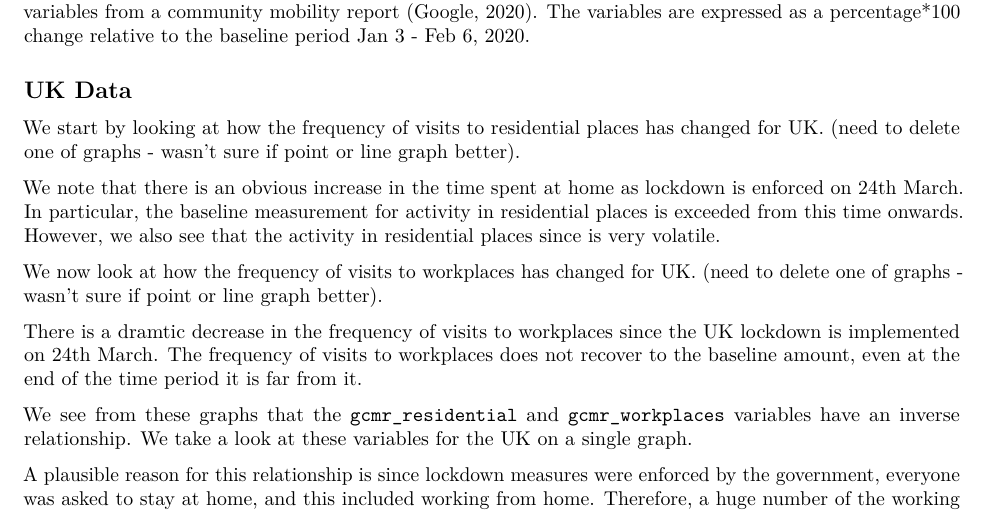
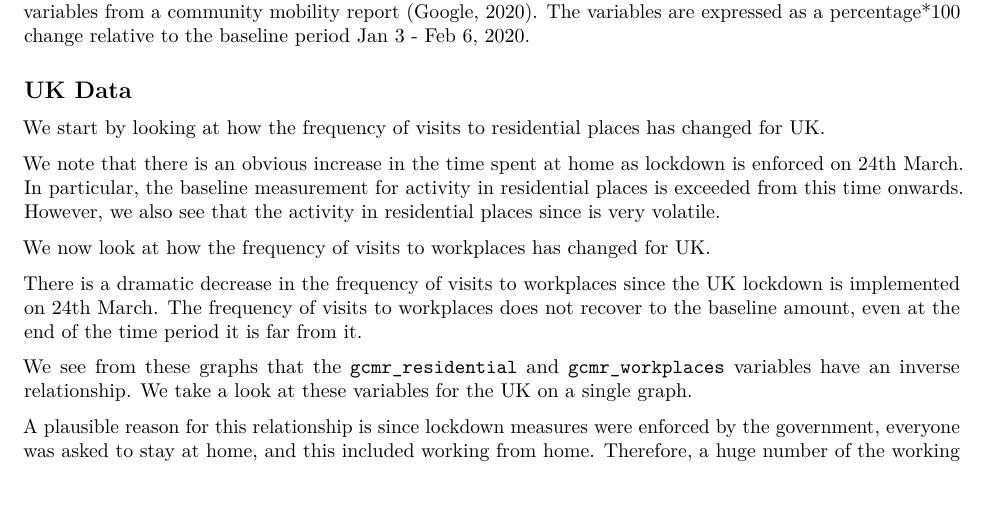
Before and after one commit to yakovsushenok/ST344-Proj-1, an R Markdown document (draft/report.Rmd): part of page 2 of 5, cut so that both start at the same text, the shorter picture padded with empty space. Rendered offline with R 4.5, knitr and Pandoc, then LaTeX, with nearby package versions; the code chunks are not run, so their results and figures are left out.

Commit message:
Edit spelling mistakes

````diff
--- a/draft/report.Rmd
+++ b/draft/report.Rmd
@@ -216,7 +216,7 @@ EURUSA1 = {EURUSA.postFeb6 %>%
 
 ## UK Data
 
-We start by looking at how the frequency of visits to residential places has changed for UK. (need to delete one of graphs - wasn't sure if point or line graph better).
+We start by looking at how the frequency of visits to residential places has changed for UK.
 
 ```{r UKhomeplot, message=FALSE, echo=FALSE, warning=FALSE}
 library(ggplot2)
@@ -236,7 +236,7 @@ print(home_date)
 We note that there is an obvious increase in the time spent at home as lockdown is enforced on 24th March. In particular, the baseline measurement for activity in residential places is exceeded from this time onwards. However, we also see that the activity in residential places since is very volatile.
 
 
-We now look at how the frequency of visits to workplaces has changed for UK. (need to delete one of graphs - wasn't sure if point or line graph better).
+We now look at how the frequency of visits to workplaces has changed for UK.
 
 ```{r UKworkplot, message=FALSE, echo=FALSE, warning=FALSE}
 
@@ -253,7 +253,7 @@ work_date <- {UKCaseData %>% ggplot(aes(x = date,
 print(work_date)
 
 ```
-There is a dramtic decrease in the frequency of visits to workplaces since the UK lockdown is implemented on 24th March. The frequency of visits to workplaces does not recover to the baseline amount, even at the end of the time period it is far from it.
+There is a dramatic decrease in the frequency of visits to workplaces since the UK lockdown is implemented on 24th March. The frequency of visits to workplaces does not recover to the baseline amount, even at the end of the time period it is far from it.
 
 We see from these graphs that the `gcmr_residential` and `gcmr_workplaces` variables have an inverse relationship. We take a look at these variables for the UK on a single graph.
 
````
